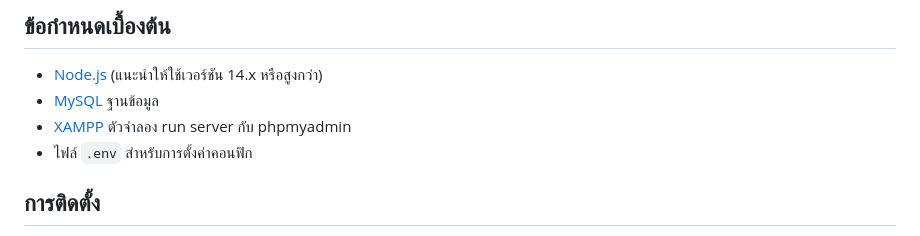
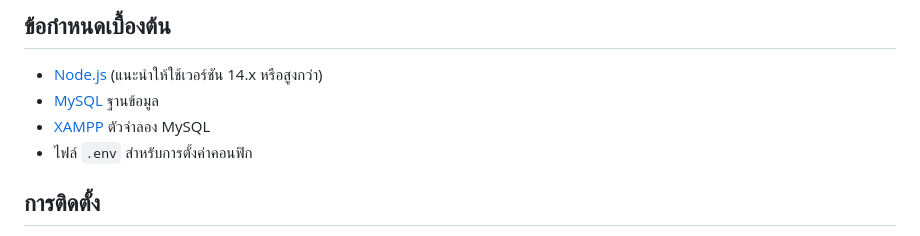
Before and after one commit to watggwp/API-TTN, a Markdown page: README.md, the part around the change. Drawn GitHub-style.

```diff
--- a/README.md
+++ b/README.md
@@ -11,7 +11,7 @@
 
 - [Node.js](https://nodejs.org) (แนะนำให้ใช้เวอร์ชัน 14.x หรือสูงกว่า)
 - [MySQL](https://www.mysql.com/) ฐานข้อมูล
-- [XAMPP](https://www.apachefriends.org/download.html) ตัวจำลอง run server กับ phpmyadmin
+- [XAMPP](https://www.apachefriends.org/download.html) ตัวจำลอง MySQL
 - ไฟล์ `.env` สำหรับการตั้งค่าคอนฟิก
 
 ## การติดตั้ง
```
